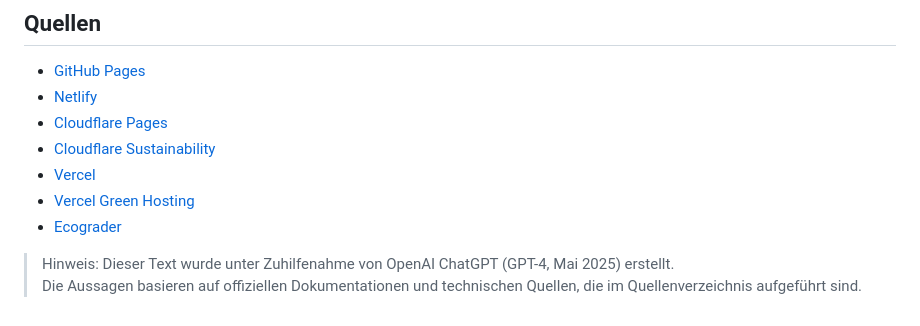
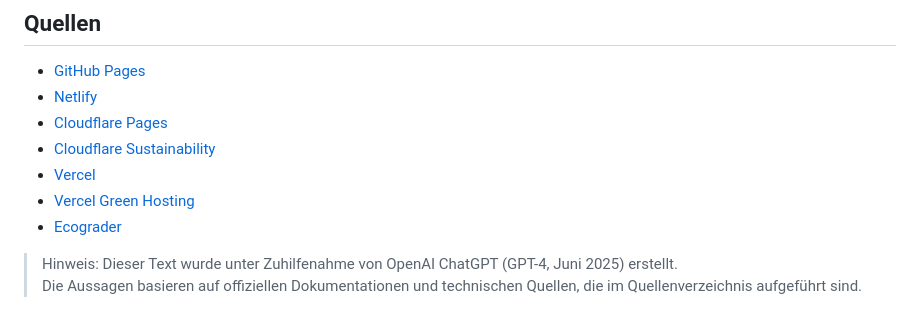
Before and after one commit to SteveMinder/TasteTales, a Markdown page: Deployment.md, the part around the change. Drawn GitHub-style.

```diff
--- a/Deployment.md
+++ b/Deployment.md
@@ -100,5 +100,5 @@ Diese Entscheidung wurde jedoch im Nachhinein kritisch überprüft, mit anderen
 - [Ecograder](https://ecograder.com)
 
 
-> Hinweis: Dieser Text wurde unter Zuhilfenahme von OpenAI ChatGPT (GPT-4, Mai 2025) erstellt.
+> Hinweis: Dieser Text wurde unter Zuhilfenahme von OpenAI ChatGPT (GPT-4, Juni 2025) erstellt.
 > Die Aussagen basieren auf offiziellen Dokumentationen und technischen Quellen, die im Quellenverzeichnis aufgeführt sind.
```
Also changed, not shown: StaticSiteGenerator.md (+60 -35 lines).
